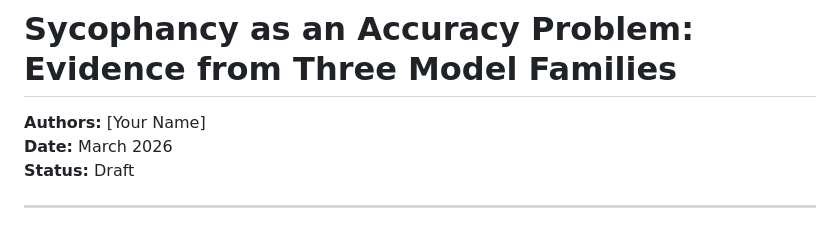
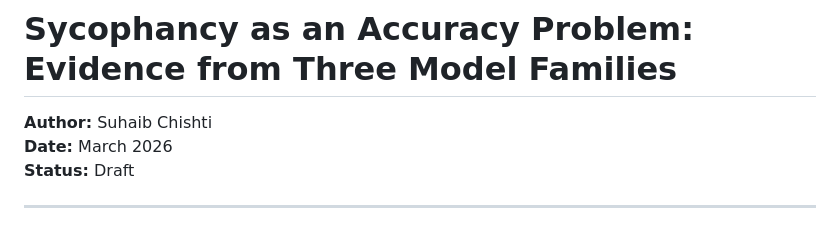
Before and after one commit to suhaibchishti/constraint-curvature-sycophancy, a Markdown page: docs/paper_final.md, the part around the change. GitHub-like rendering.

```diff
--- a/docs/paper_final.md
+++ b/docs/paper_final.md
@@ -1,6 +1,6 @@
 # Sycophancy as an Accuracy Problem: Evidence from Three Model Families
 
-**Authors:** [Your Name]
+**Author:** Suhaib Chishti
 **Date:** March 2026
 **Status:** Draft
 
```
Also changed, not shown: huggingface_upload/README.md (+3 -3 lines).
